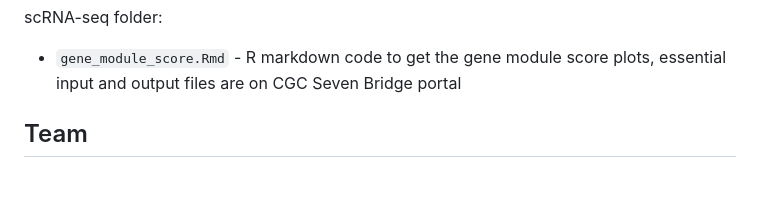
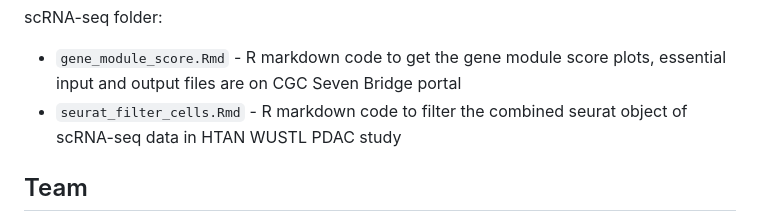
Before and after one commit to NCI-HTAN-Jamborees/Immune-infiltration, a Markdown page: README.md, the part around the change. Drawn GitHub-style; blank space fills up the shorter version.

```diff
--- a/README.md
+++ b/README.md
@@ -35,6 +35,7 @@ spatial/cottrazm/ folder:
 
 scRNA-seq folder:
 * `gene_module_score.Rmd` - R markdown code to get the gene module score plots, essential input and output files are on CGC Seven Bridge portal
+* `seurat_filter_cells.Rmd` - R markdown code to filter the combined seurat object of scRNA-seq data in HTAN WUSTL PDAC study
 
 ## Team
 
```
